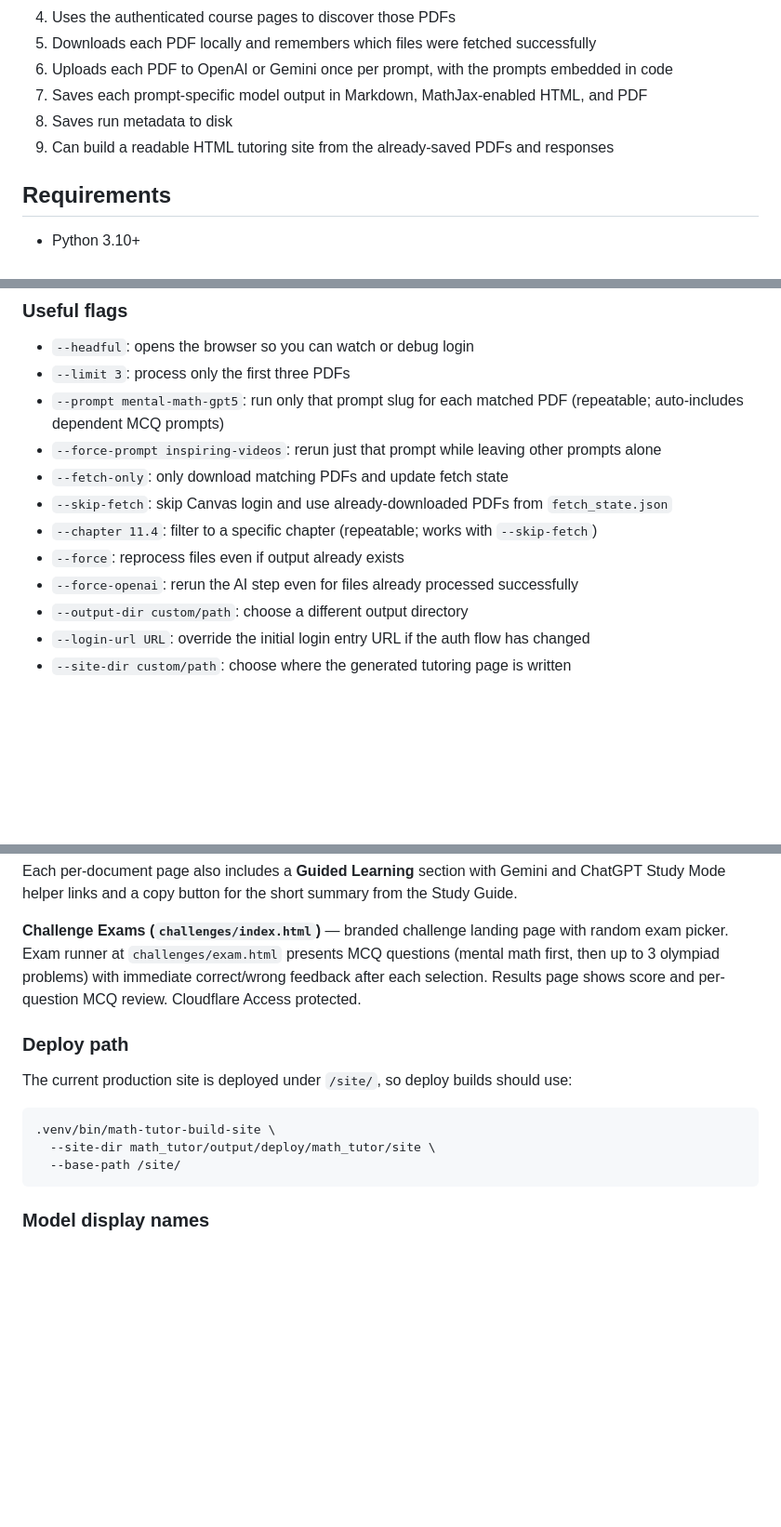
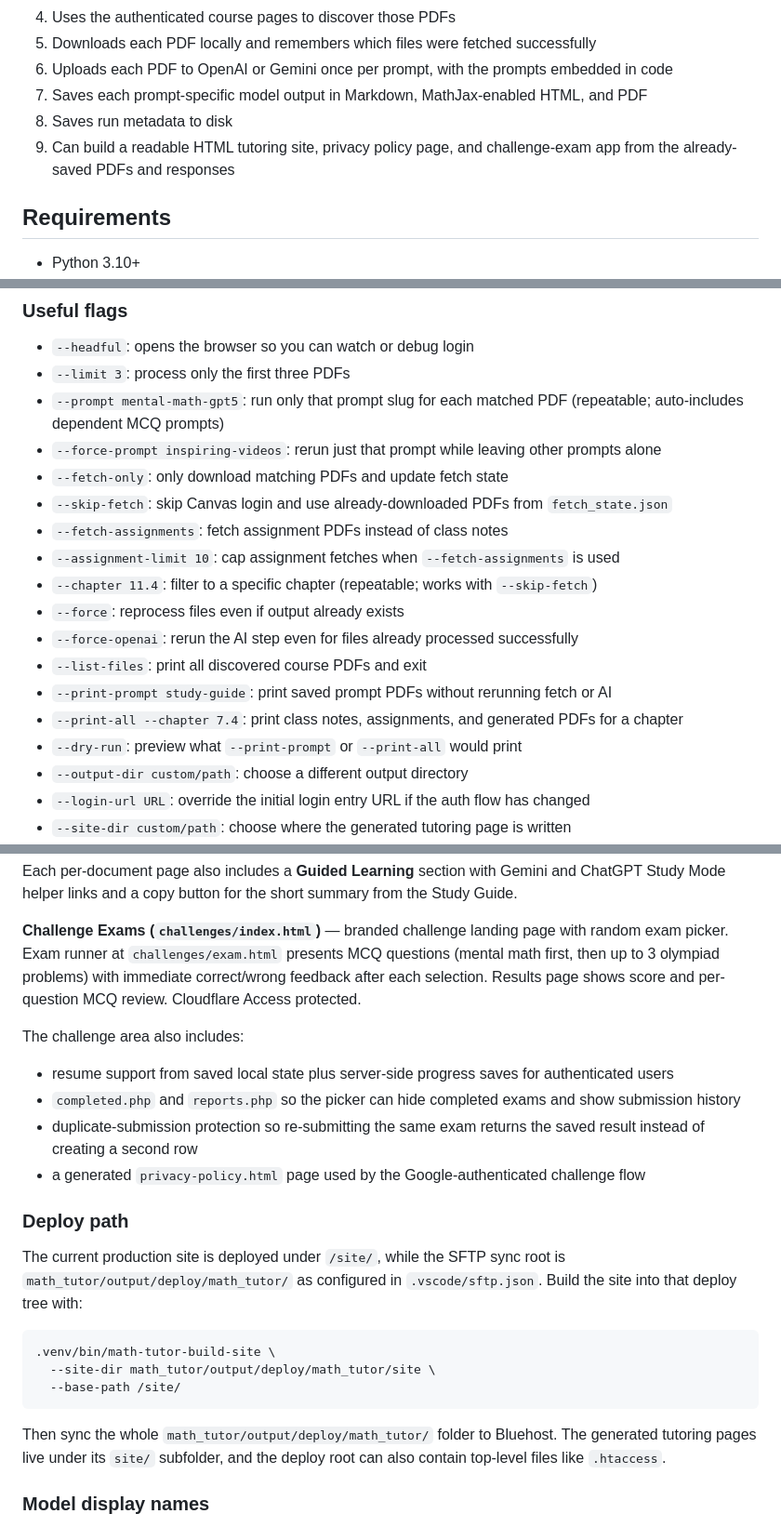
Before and after one commit to ShahNiravG/math-tutor, a Markdown page: math_tutor/README.md, 3 parts joined by grey strips. Shown at 93% size. GitHub-like rendering; blank space fills up the shorter version.

````diff
--- a/math_tutor/README.md
+++ b/math_tutor/README.md
@@ -10,7 +10,7 @@
 6. Uploads each PDF to OpenAI or Gemini once per prompt, with the prompts embedded in code
 7. Saves each prompt-specific model output in Markdown, MathJax-enabled HTML, and PDF
 8. Saves run metadata to disk
-9. Can build a readable HTML tutoring site from the already-saved PDFs and responses
+9. Can build a readable HTML tutoring site, privacy policy page, and challenge-exam app from the already-saved PDFs and responses
 
 ## Requirements
 
@@ -68,9 +68,15 @@ Each prompt generates a separate output file. Supported slugs:
 - `--force-prompt inspiring-videos`: rerun just that prompt while leaving other prompts alone
 - `--fetch-only`: only download matching PDFs and update fetch state
 - `--skip-fetch`: skip Canvas login and use already-downloaded PDFs from `fetch_state.json`
+- `--fetch-assignments`: fetch assignment PDFs instead of class notes
+- `--assignment-limit 10`: cap assignment fetches when `--fetch-assignments` is used
 - `--chapter 11.4`: filter to a specific chapter (repeatable; works with `--skip-fetch`)
 - `--force`: reprocess files even if output already exists
 - `--force-openai`: rerun the AI step even for files already processed successfully
+- `--list-files`: print all discovered course PDFs and exit
+- `--print-prompt study-guide`: print saved prompt PDFs without rerunning fetch or AI
+- `--print-all --chapter 7.4`: print class notes, assignments, and generated PDFs for a chapter
+- `--dry-run`: preview what `--print-prompt` or `--print-all` would print
 - `--output-dir custom/path`: choose a different output directory
 - `--login-url URL`: override the initial login entry URL if the auth flow has changed
 - `--site-dir custom/path`: choose where the generated tutoring page is written
@@ -139,15 +145,24 @@ Each per-document page also includes a **Guided Learning** section with Gemini a
 
 **Challenge Exams (`challenges/index.html`)** — branded challenge landing page with random exam picker. Exam runner at `challenges/exam.html` presents MCQ questions (mental math first, then up to 3 olympiad problems) with immediate correct/wrong feedback after each selection. Results page shows score and per-question MCQ review. Cloudflare Access protected.
 
+The challenge area also includes:
+
+- resume support from saved local state plus server-side progress saves for authenticated users
+- `completed.php` and `reports.php` so the picker can hide completed exams and show submission history
+- duplicate-submission protection so re-submitting the same exam returns the saved result instead of creating a second row
+- a generated `privacy-policy.html` page used by the Google-authenticated challenge flow
+
 ### Deploy path
 
-The current production site is deployed under `/site/`, so deploy builds should use:
+The current production site is deployed under `/site/`, while the SFTP sync root is `math_tutor/output/deploy/math_tutor/` as configured in `.vscode/sftp.json`. Build the site into that deploy tree with:
 
 ```bash
 .venv/bin/math-tutor-build-site \
   --site-dir math_tutor/output/deploy/math_tutor/site \
   --base-path /site/
 ```
+
+Then sync the whole `math_tutor/output/deploy/math_tutor/` folder to Bluehost. The generated tutoring pages live under its `site/` subfolder, and the deploy root can also contain top-level files like `.htaccess`.
 
 ### Model display names
 
````
Also changed, not shown: other parts of math_tutor/README.md (+3 -2 lines), math_tutor/HANDOFF.md (+14 -2 lines), math_tutor/TASK_HISTORY.md (+71 -0 lines).
